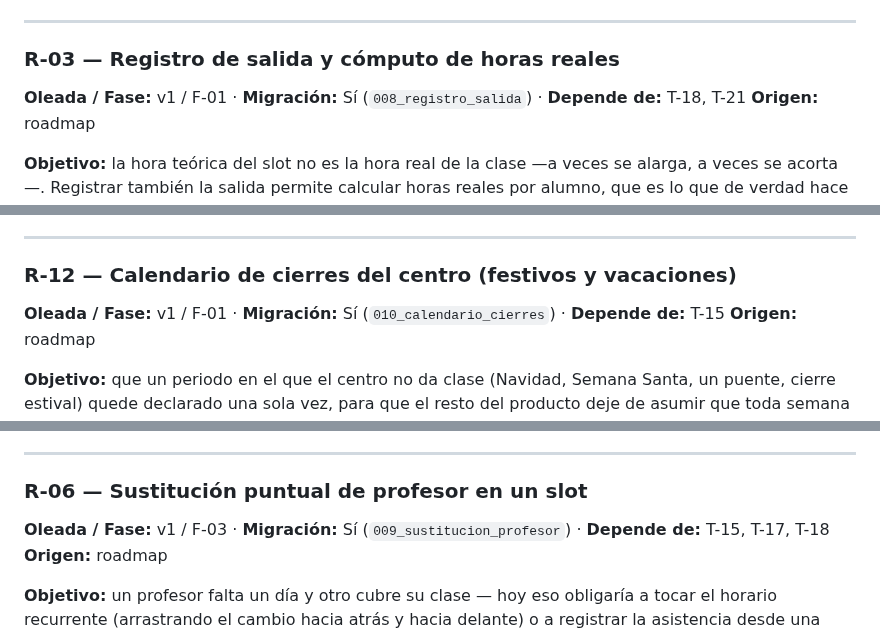
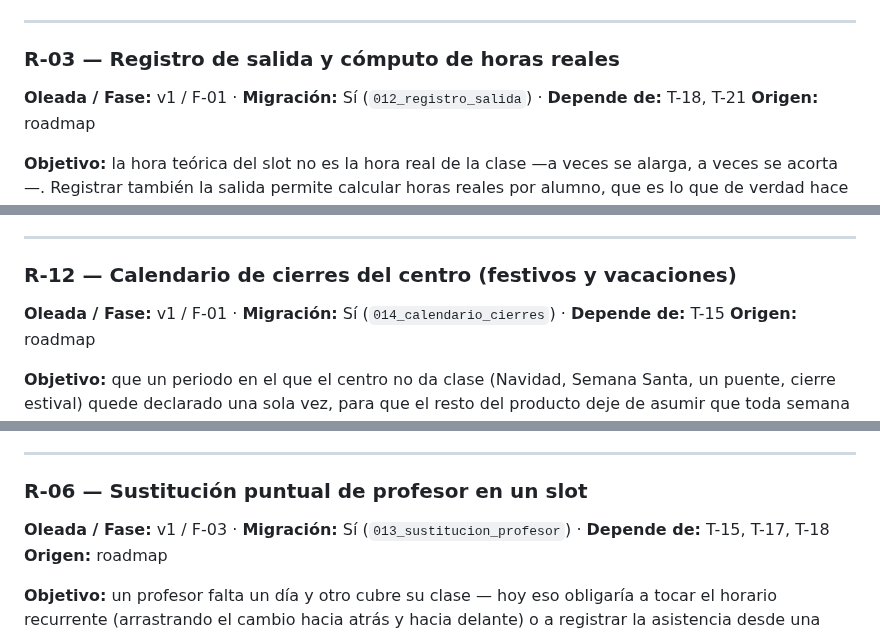
Before and after one commit to JanoSolerDiaz/centro-estudios-sw, a Markdown page: roadmap/ROADMAP_PRODUCTO.md, 3 parts joined by grey strips. Rendered like a GitHub page.

```diff
--- a/roadmap/ROADMAP_PRODUCTO.md
+++ b/roadmap/ROADMAP_PRODUCTO.md
@@ -228,7 +221,7 @@ para `teacher` y aceptado para `administrator`.
 ---
 
 ### R-03 — Registro de salida y cómputo de horas reales
-**Oleada / Fase:** v1 / F-01 · **Migración:** Sí (`008_registro_salida`) · **Depende de:** T-18, T-21
+**Oleada / Fase:** v1 / F-01 · **Migración:** Sí (`012_registro_salida`) · **Depende de:** T-18, T-21
 **Origen:** roadmap
 
 **Objetivo:** la hora teórica del slot no es la hora real de la clase —a veces se alarga, a veces
@@ -256,7 +249,7 @@ calculada de un registro pasado.
 ---
 
 ### R-12 — Calendario de cierres del centro (festivos y vacaciones)
-**Oleada / Fase:** v1 / F-01 · **Migración:** Sí (`010_calendario_cierres`) · **Depende de:** T-15
+**Oleada / Fase:** v1 / F-01 · **Migración:** Sí (`014_calendario_cierres`) · **Depende de:** T-15
 **Origen:** roadmap
 
 **Objetivo:** que un periodo en el que el centro no da clase (Navidad, Semana Santa, un puente,
@@ -363,7 +356,7 @@ reservada al dueño (pregunta abierta en §6 de `SEGUIMIENTO.md`).
 ---
 
 ### R-06 — Sustitución puntual de profesor en un slot
-**Oleada / Fase:** v1 / F-03 · **Migración:** Sí (`009_sustitucion_profesor`) · **Depende de:** T-15, T-17, T-18
+**Oleada / Fase:** v1 / F-03 · **Migración:** Sí (`013_sustitucion_profesor`) · **Depende de:** T-15, T-17, T-18
 **Origen:** roadmap
 
 **Objetivo:** un profesor falta un día y otro cubre su clase — hoy eso obligaría a tocar el
```
Also changed, not shown: other parts of roadmap/ROADMAP_PRODUCTO.md (+31 -38 lines), roadmap/HISTORIAL_SESIONES.md (+37 -0 lines), roadmap/SEGUIMIENTO.md (+29 -27 lines).
